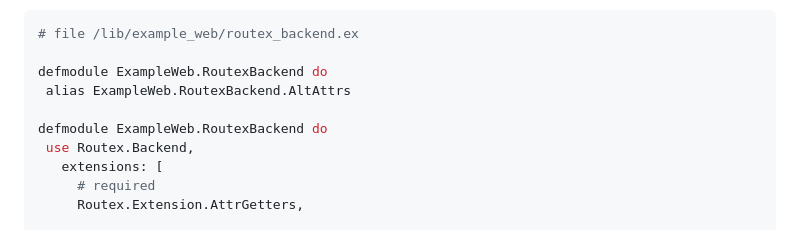
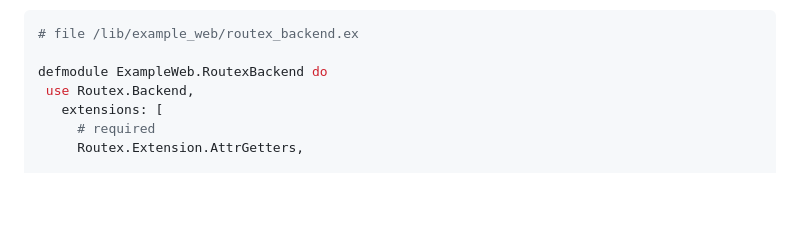
Before and after one commit to BartOtten/routex, a Markdown page: USAGE.md, the part around the change. GitHub-like rendering; blank space fills up the shorter version.

Commit message:
Typo in Configuration Example

```diff
--- a/USAGE.md
+++ b/USAGE.md
@@ -71,9 +71,6 @@ have these routes _not_ be branch aware.
 # file /lib/example_web/routex_backend.ex
 
 defmodule ExampleWeb.RoutexBackend do
- alias ExampleWeb.RoutexBackend.AltAttrs
-
-defmodule ExampleWeb.RoutexBackend do
  use Routex.Backend,
    extensions: [
      # required
```
